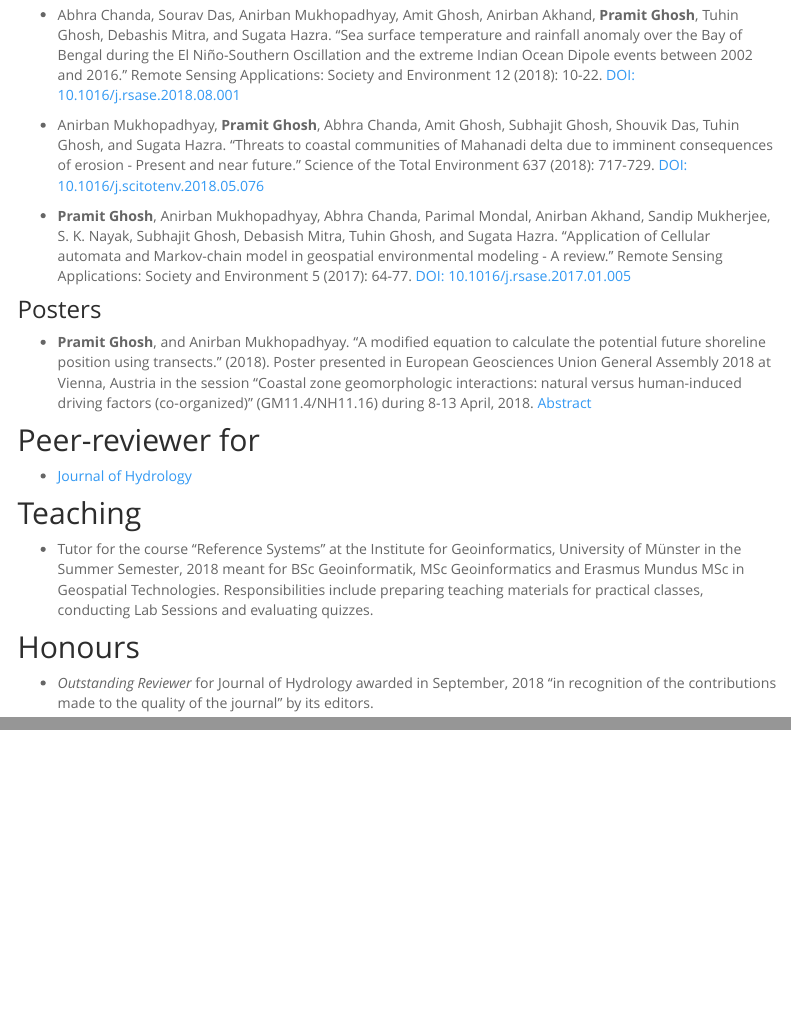
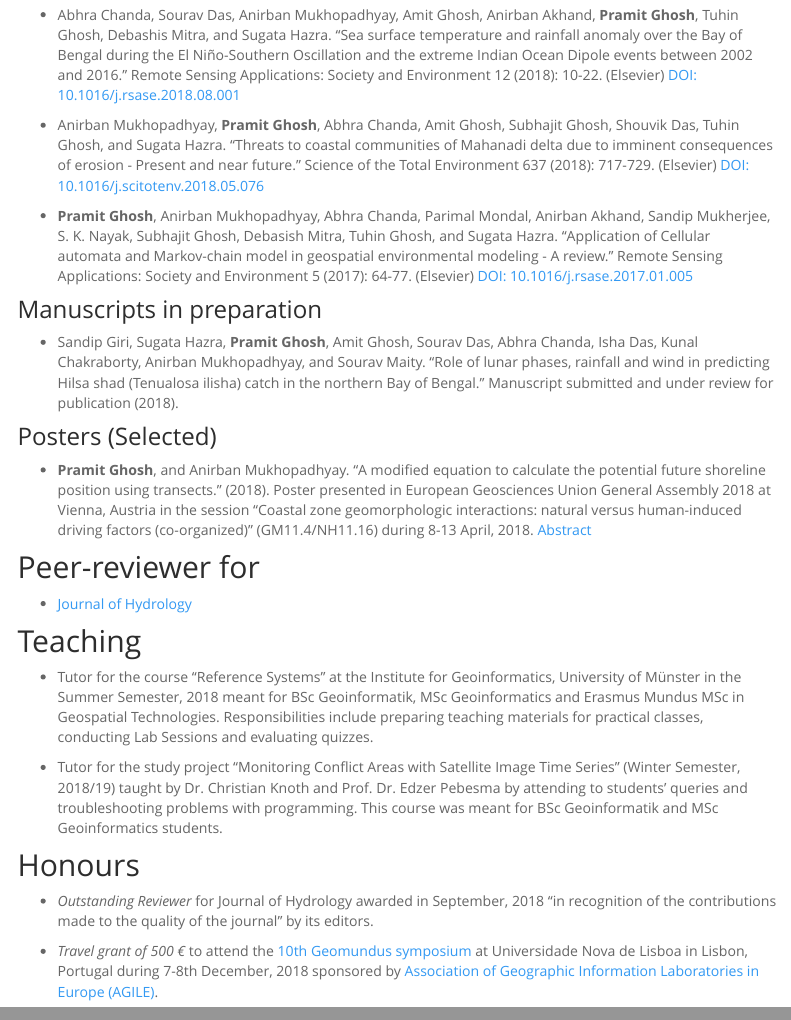
Before and after one commit to pramitghosh/site, an R Markdown document (research.Rmd): the page in a window 1100 px wide, from 1020 px down, and a second part further down, joined at a grey line. Rendered offline with R 4.5, knitr and Pandoc, with nearby package versions; menus at the side of the page are left out.

Commit message:
add updates

```diff
--- a/research.Rmd
+++ b/research.Rmd
@@ -43,13 +43,20 @@ Worked as an assistant and participated actively in ongoing research in domains
 
 ### Articles in international peer-reviewed journals
 
-* Abhra Chanda, Sourav Das, Anirban Mukhopadhyay, Amit Ghosh, Anirban Akhand, **Pramit Ghosh**, Tuhin Ghosh, Debashis Mitra, and Sugata Hazra. "Sea surface temperature and rainfall anomaly over the Bay of Bengal during the El Niño-Southern Oscillation and the extreme Indian Ocean Dipole events between 2002 and 2016." Remote Sensing Applications: Society and Environment 12 (2018): 10-22. [DOI: 10.1016/j.rsase.2018.08.001](https://doi.org/10.1016/j.rsase.2018.08.001)
+* Abhra Chanda, Sourav Das, Anirban Mukhopadhyay, Amit Ghosh, Anirban Akhand, **Pramit Ghosh**, Tuhin Ghosh, Debashis Mitra, and Sugata Hazra. "Sea surface temperature and rainfall anomaly over the Bay of Bengal during the El Niño-Southern Oscillation and the extreme Indian Ocean Dipole events between 2002 and 2016." Remote Sensing Applications: Society and Environment 12 (2018): 10-22. (Elsevier) [DOI: 10.1016/j.rsase.2018.08.001](https://doi.org/10.1016/j.rsase.2018.08.001)
 
-* Anirban Mukhopadhyay, **Pramit Ghosh**, Abhra Chanda, Amit Ghosh, Subhajit Ghosh, Shouvik Das, Tuhin Ghosh, and Sugata Hazra. "Threats to coastal communities of Mahanadi delta due to imminent consequences of erosion - Present and near future." Science of the Total Environment 637 (2018): 717-729. [DOI: 10.1016/j.scitotenv.2018.05.076](https://doi.org/10.1016/j.scitotenv.2018.05.076)
+* Anirban Mukhopadhyay, **Pramit Ghosh**, Abhra Chanda, Amit Ghosh, Subhajit Ghosh, Shouvik Das, Tuhin Ghosh, and Sugata Hazra. "Threats to coastal communities of Mahanadi delta due to imminent consequences of erosion - Present and near future." Science of the Total Environment 637 (2018): 717-729. (Elsevier) [DOI: 10.1016/j.scitotenv.2018.05.076](https://doi.org/10.1016/j.scitotenv.2018.05.076)
 
-* **Pramit Ghosh**, Anirban Mukhopadhyay, Abhra Chanda, Parimal Mondal, Anirban Akhand, Sandip Mukherjee, S. K. Nayak, Subhajit Ghosh, Debasish Mitra, Tuhin Ghosh, and Sugata Hazra. "Application of Cellular automata and Markov-chain model in geospatial environmental modeling - A review." Remote Sensing Applications: Society and Environment 5 (2017): 64-77. [DOI: 10.1016/j.rsase.2017.01.005](https://doi.org/10.1016/j.rsase.2017.01.005)
+* **Pramit Ghosh**, Anirban Mukhopadhyay, Abhra Chanda, Parimal Mondal, Anirban Akhand, Sandip Mukherjee, S. K. Nayak, Subhajit Ghosh, Debasish Mitra, Tuhin Ghosh, and Sugata Hazra. "Application of Cellular automata and Markov-chain model in geospatial environmental modeling - A review." Remote Sensing Applications: Society and Environment 5 (2017): 64-77. (Elsevier) [DOI: 10.1016/j.rsase.2017.01.005](https://doi.org/10.1016/j.rsase.2017.01.005)
 
-### Posters
+### Manuscripts in preparation
+
+* Sandip Giri, Sugata Hazra, **Pramit Ghosh**, Amit Ghosh, Sourav Das, Abhra Chanda, Isha Das,
+Kunal Chakraborty, Anirban Mukhopadhyay, and Sourav Maity. “Role of lunar phases, rainfall
+and wind in predicting Hilsa shad (Tenualosa ilisha) catch in the northern Bay of Bengal.”
+Manuscript submitted and under review for publication (2018).
+
+### Posters (Selected)
 
 * **Pramit Ghosh**, and Anirban Mukhopadhyay. "A modified equation to calculate the potential future shoreline position using transects." (2018). Poster presented in European Geosciences Union General Assembly 2018 at Vienna, Austria in the session "Coastal zone geomorphologic interactions: natural versus human-induced driving factors (co-organized)" (GM11.4/NH11.16) during 8-13 April, 2018. [Abstract](https://meetingorganizer.copernicus.org/EGU2018/EGU2018-3982.pdf)
 
@@ -61,6 +68,13 @@ Worked as an assistant and participated actively in ongoing research in domains
 
 * Tutor for the course "Reference Systems" at the Institute for Geoinformatics, University of Münster in the Summer Semester, 2018 meant for BSc Geoinformatik, MSc Geoinformatics and Erasmus Mundus MSc in Geospatial Technologies. Responsibilities include preparing teaching materials for practical classes, conducting Lab Sessions and evaluating quizzes.
 
+* Tutor for the study project “Monitoring Conflict Areas with Satellite Image Time Series”
+(Winter Semester, 2018/19) taught by Dr. Christian Knoth and Prof. Dr. Edzer Pebesma by
+attending to students’ queries and troubleshooting problems with programming. This course was
+meant for BSc Geoinformatik and MSc Geoinformatics students.
+
 ## Honours
 
 * *Outstanding Reviewer* for Journal of Hydrology awarded in September, 2018 "in recognition of the contributions made to the quality of the journal" by its editors.
+
+* *Travel grant of 500 €* to attend the [10th Geomundus symposium](http://geomundus.org/2018/) at Universidade Nova de Lisboa in Lisbon, Portugal during 7-8th December, 2018 sponsored by [Association of Geographic Information Laboratories in Europe (AGILE)](https://agile-online.org/).
```
Also changed, not shown: contact.Rmd (+1 -1 lines), index.Rmd (+0 -2 lines), personal.Rmd (+8 -8 lines), 5 other files.
